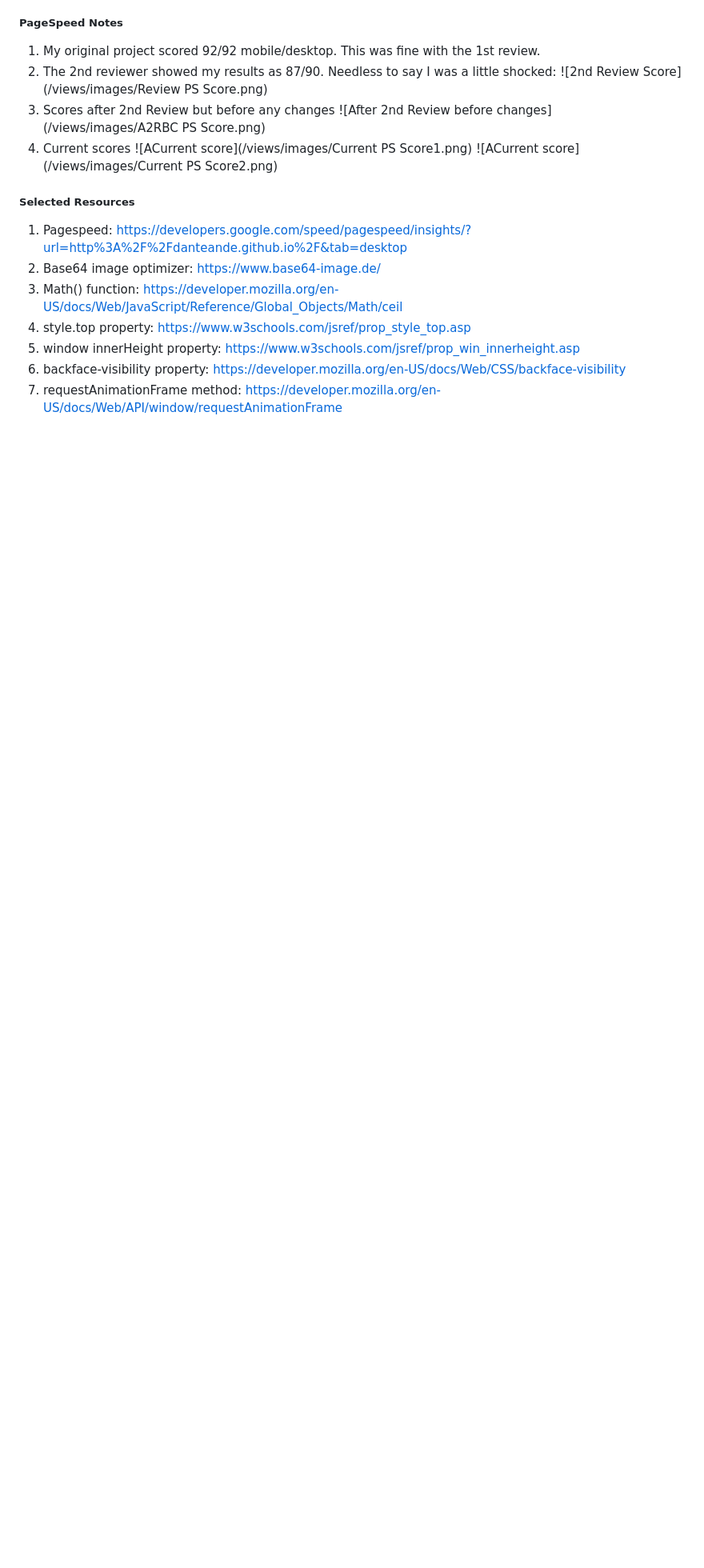
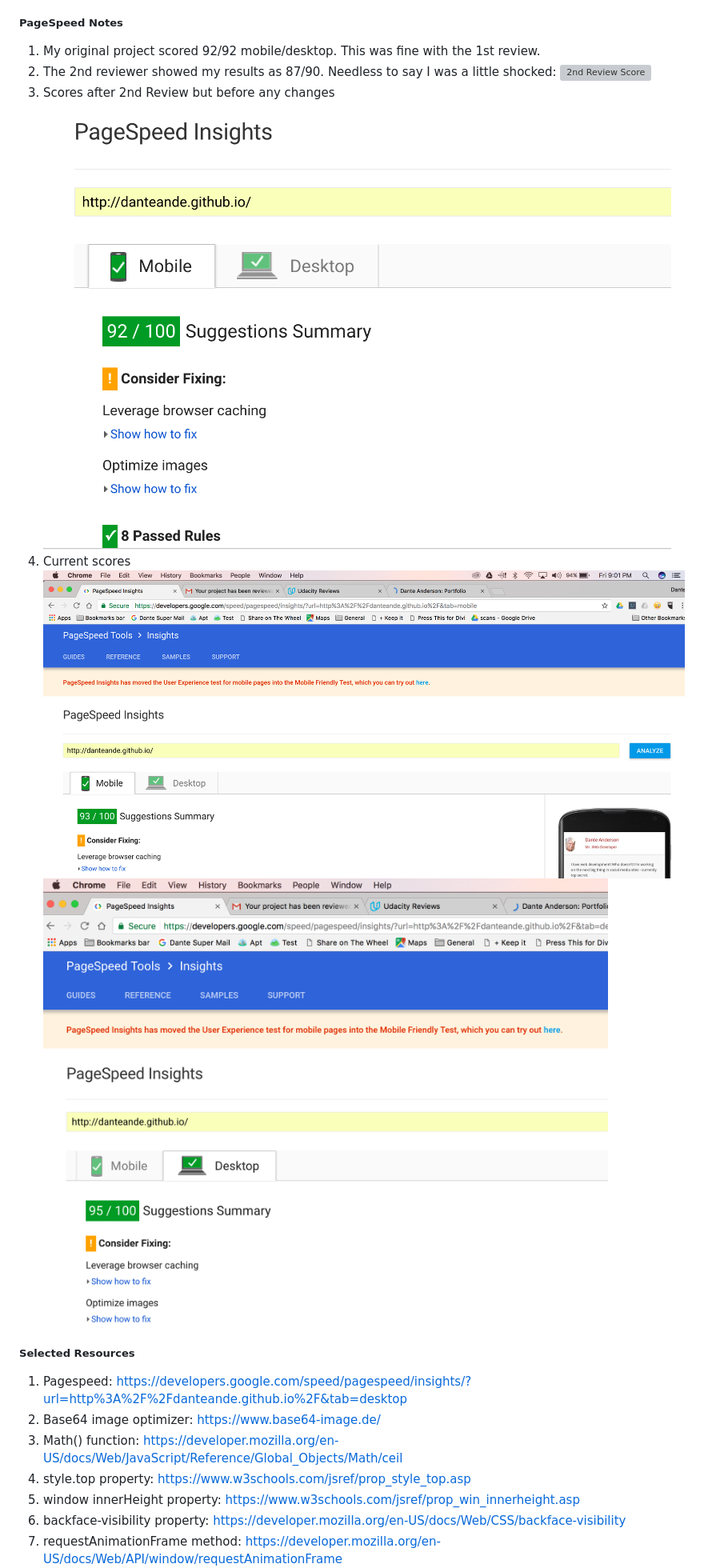
Before and after one commit to danteande/danteande.github.io, a Markdown page: README.md, the part around the change printed below. Shown: that part at 80% size. GitHub-like rendering; pictures changed too: views/images/A2RBCPSScore.png (added), views/images/CurrentPSScore1.png (added), views/images/CurrentPSScore2.png (added); blank space fills up the shorter version; grey boxes are pictures that could not be loaded.

```diff
--- a/README.md
+++ b/README.md
@@ -62,12 +62,12 @@ Warning: This requires some set-up if you are new to it.
 
 1. My original project scored 92/92 mobile/desktop. This was fine with the 1st review.
 1. The 2nd reviewer showed my results as 87/90. Needless to say I was a little shocked:
-![2nd Review Score](/views/images/Review PS Score.png)
+![2nd Review Score](views/images/ReviewPSScore.png)
 1. Scores after 2nd Review but before any changes
-![After 2nd Review before changes](/views/images/A2RBC PS Score.png)
+![After 2nd Review before changes](views/images/A2RBCPSScore.png)
 1. Current scores
-![ACurrent score](/views/images/Current PS Score1.png)
-![ACurrent score](/views/images/Current PS Score2.png)
+![Current score mobile](views/images/CurrentPSScore1.png)
+![Current score desktop](views/images/CurrentPSScore2.png)
 
 
 ##### Selected Resources
```
Also changed, not shown: other parts of README.md (+1 -1 lines).
